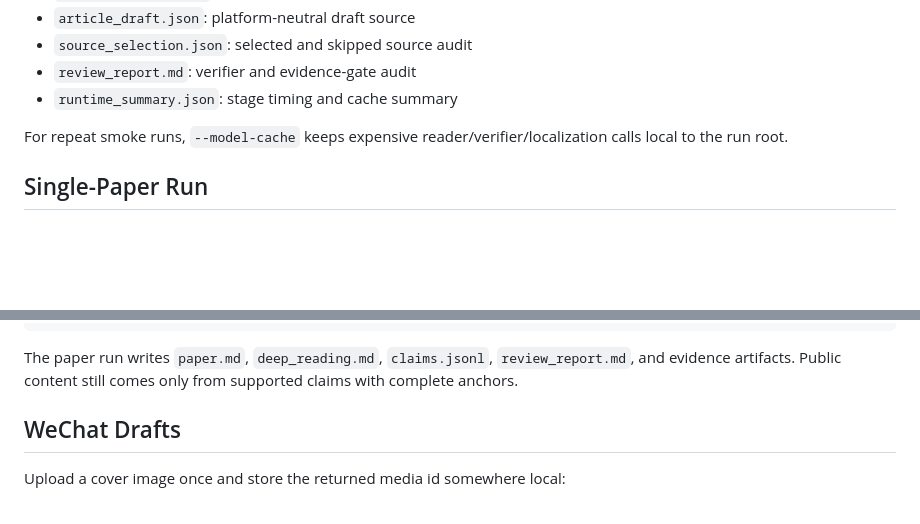
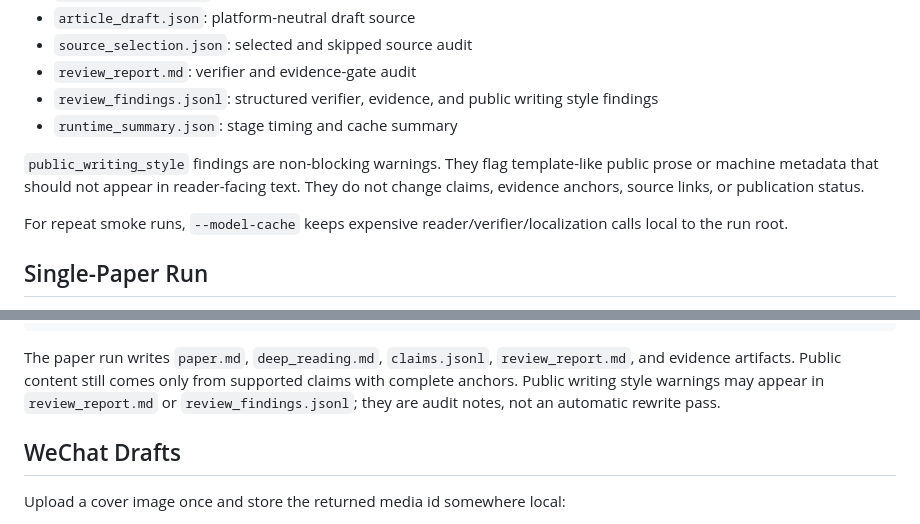
Before and after one commit to SleepyLGod/research-radar, a Markdown page: docs/usage.md, 2 parts joined by grey strips. Rendered like a GitHub page; blank space fills up the shorter version.

```diff
--- a/docs/usage.md
+++ b/docs/usage.md
@@ -115,7 +115,12 @@ Useful outputs under the run directory:
 - `article_draft.json`: platform-neutral draft source
 - `source_selection.json`: selected and skipped source audit
 - `review_report.md`: verifier and evidence-gate audit
+- `review_findings.jsonl`: structured verifier, evidence, and public writing style findings
 - `runtime_summary.json`: stage timing and cache summary
+
+`public_writing_style` findings are non-blocking warnings. They flag template-like public prose or
+machine metadata that should not appear in reader-facing text. They do not change claims, evidence
+anchors, source links, or publication status.
 
 For repeat smoke runs, `--model-cache` keeps expensive reader/verifier/localization calls local to
 the run root.
@@ -139,6 +144,8 @@ uv run research-radar run paper \
 
 The paper run writes `paper.md`, `deep_reading.md`, `claims.jsonl`, `review_report.md`, and
 evidence artifacts. Public content still comes only from supported claims with complete anchors.
+Public writing style warnings may appear in `review_report.md` or `review_findings.jsonl`; they are
+audit notes, not an automatic rewrite pass.
 
 ## WeChat Drafts
 
```
Also changed, not shown: docs/todo.md (+7 -0 lines), 1 other file.
